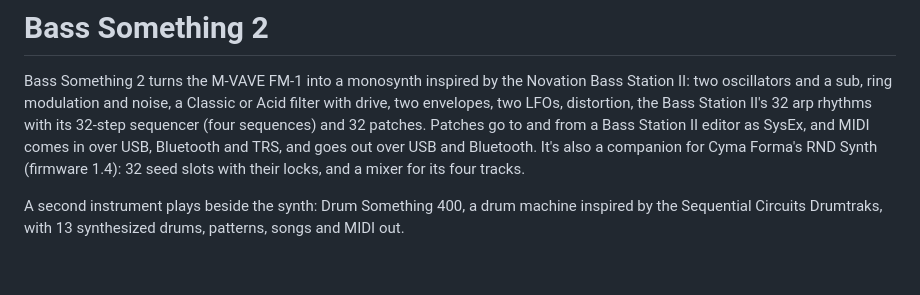
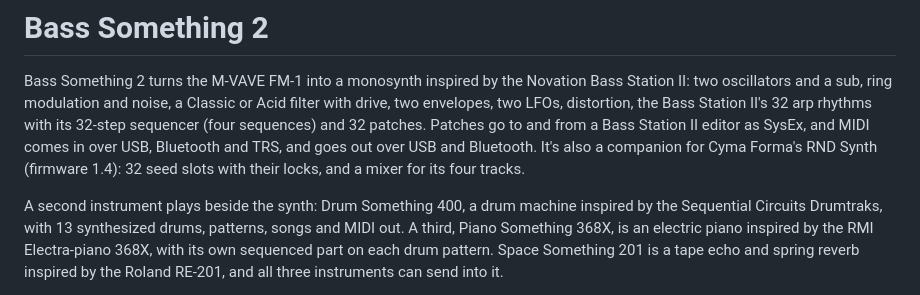
Before and after one commit to imijes/bass-something-2, a Markdown page: site/landing.md, the part around one of its changes. Drawn GitHub-style; blank space fills up the shorter version.

Commit message:
The drums' FX plates titled DRUM SOMETHING; the manual's and site's openings show all four HOMEs (piano and echo shots in screens.txt)
Co-Authored-By: Claude Opus 5.5 <noreply@anthropic.com>

```diff
--- a/site/landing.md
+++ b/site/landing.md
@@ -7,7 +7,9 @@ MIDI comes in over USB, Bluetooth and TRS, and goes out over USB and Bluetooth.
 seed slots with their locks, and a mixer for its four tracks.
 
 A second instrument plays beside the synth: Drum Something 400, a drum machine inspired by the Sequential Circuits
-Drumtraks, with 13 synthesized drums, patterns, songs and MIDI out.
+Drumtraks, with 13 synthesized drums, patterns, songs and MIDI out. A third, Piano Something 368X, is an electric piano
+inspired by the RMI Electra-piano 368X, with its own sequenced part on each drum pattern. Space Something 201 is a tape
+echo and spring reverb inspired by the Roland RE-201, and all three instruments can send into it.
 
 ![Bass Something 2's HOME page with a note playing: the BASS SOMETHING 2 name, the red P01 display, the scope drawing the wave, and the whole Bass Station II panel above the keys](manual/img/screen-home.png "Bass Something 2 on the FM-1's screen")
 ![Drum Something 400's HOME page: the panel, with two red displays above the keypad and the drums' buttons along the bottom](manual/img/screen-drum-home.png "Drum Something 400 on the FM-1's screen")
```
Also changed, not shown: other parts of site/landing.md (+2 -0 lines), docs/MANUAL.md (+2 -0 lines), docs/img/screen-drum-room.png, docs/img/screen-echo-home.png, docs/img/screen-piano-home.png (added), 2 other files.
